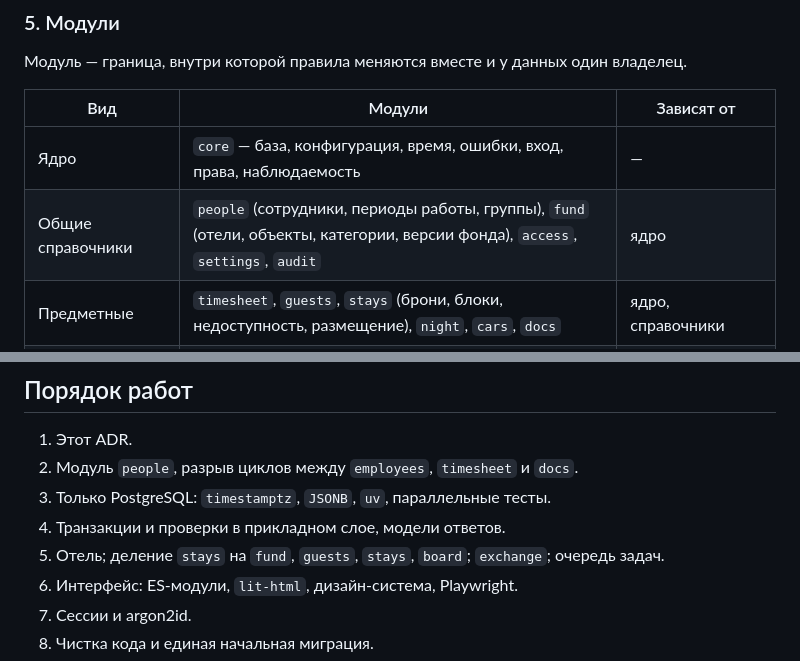
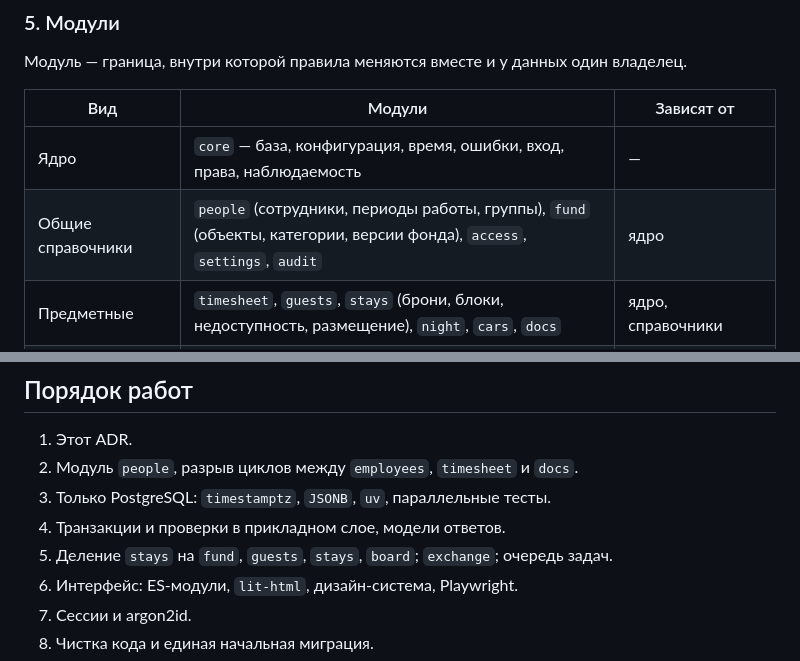
Before and after one commit to nikolaifedorenko/butler-service, a Markdown page: docs/adr/0013-celevaya-arhitektura.md, 2 parts joined by grey strips. GitHub-like rendering.

```diff
--- a/docs/adr/0013-celevaya-arhitektura.md
+++ b/docs/adr/0013-celevaya-arhitektura.md
@@ -63,7 +70,7 @@
 | Вид | Модули | Зависят от |
 |---|---|---|
 | Ядро | `core` — база, конфигурация, время, ошибки, вход, права, наблюдаемость | — |
-| Общие справочники | `people` (сотрудники, периоды работы, группы), `fund` (отели, объекты, категории, версии фонда), `access`, `settings`, `audit` | ядро |
+| Общие справочники | `people` (сотрудники, периоды работы, группы), `fund` (объекты, категории, версии фонда), `access`, `settings`, `audit` | ядро |
 | Предметные | `timesheet`, `guests`, `stays` (брони, блоки, недоступность, размещение), `night`, `cars`, `docs` | ядро, справочники |
 | Сквозные сервисы | `exchange` (импорт и экспорт файлов), `notify`, `jobs` (очередь задач) | ядро |
 | Представления | `board` (шахматка, «Сегодня», сводки) — только чтение, своих таблиц нет | предметные, через порты |
@@ -117,7 +124,7 @@
 2. Модуль `people`, разрыв циклов между `employees`, `timesheet` и `docs`.
 3. Только PostgreSQL: `timestamptz`, `JSONB`, `uv`, параллельные тесты.
 4. Транзакции и проверки в прикладном слое, модели ответов.
-5. Отель; деление `stays` на `fund`, `guests`, `stays`, `board`; `exchange`; очередь задач.
+5. Деление `stays` на `fund`, `guests`, `stays`, `board`; `exchange`; очередь задач.
 6. Интерфейс: ES-модули, `lit-html`, дизайн-система, Playwright.
 7. Сессии и argon2id.
 8. Чистка кода и единая начальная миграция.
```
Also changed, not shown: other parts of docs/adr/0013-celevaya-arhitektura.md (+24 -14 lines).
